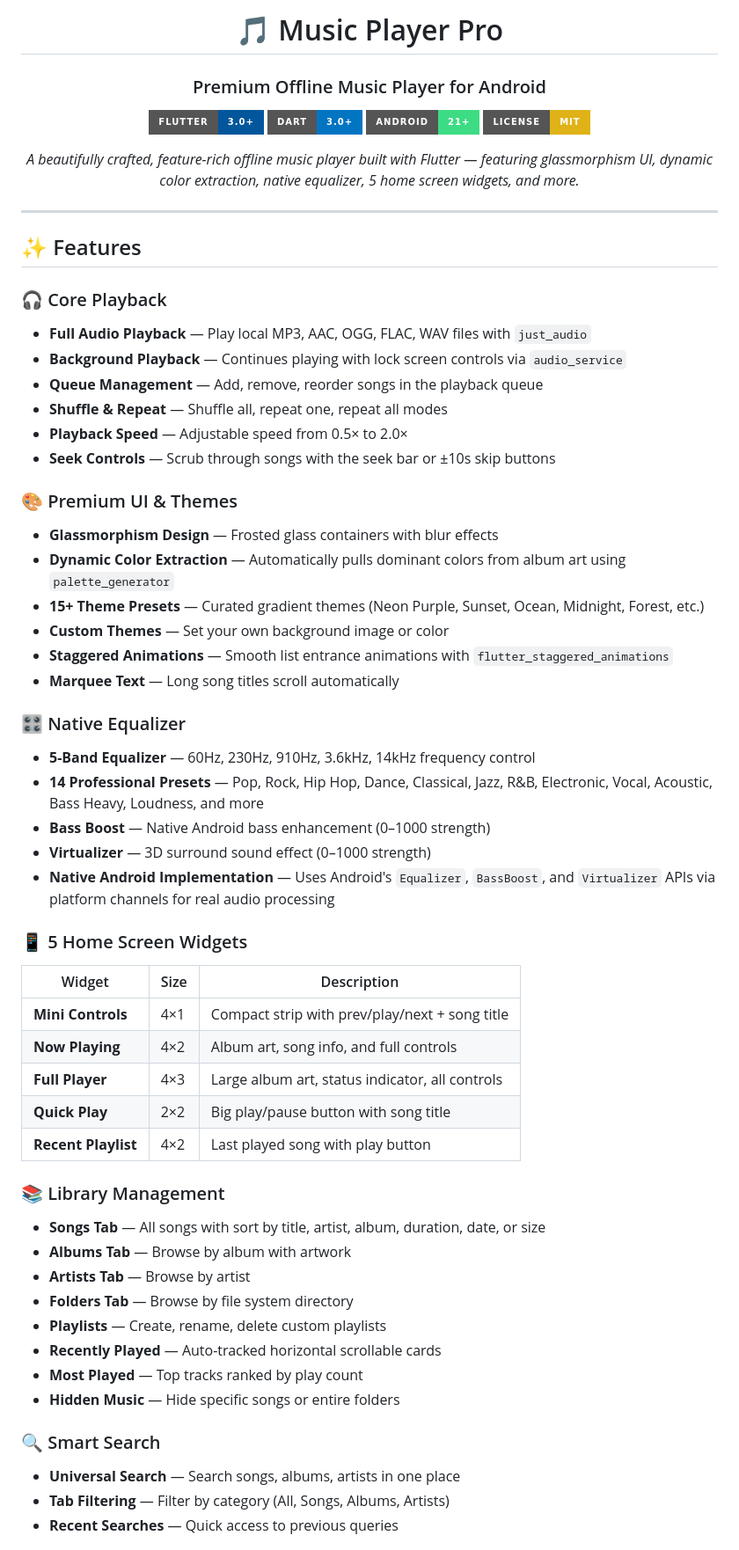
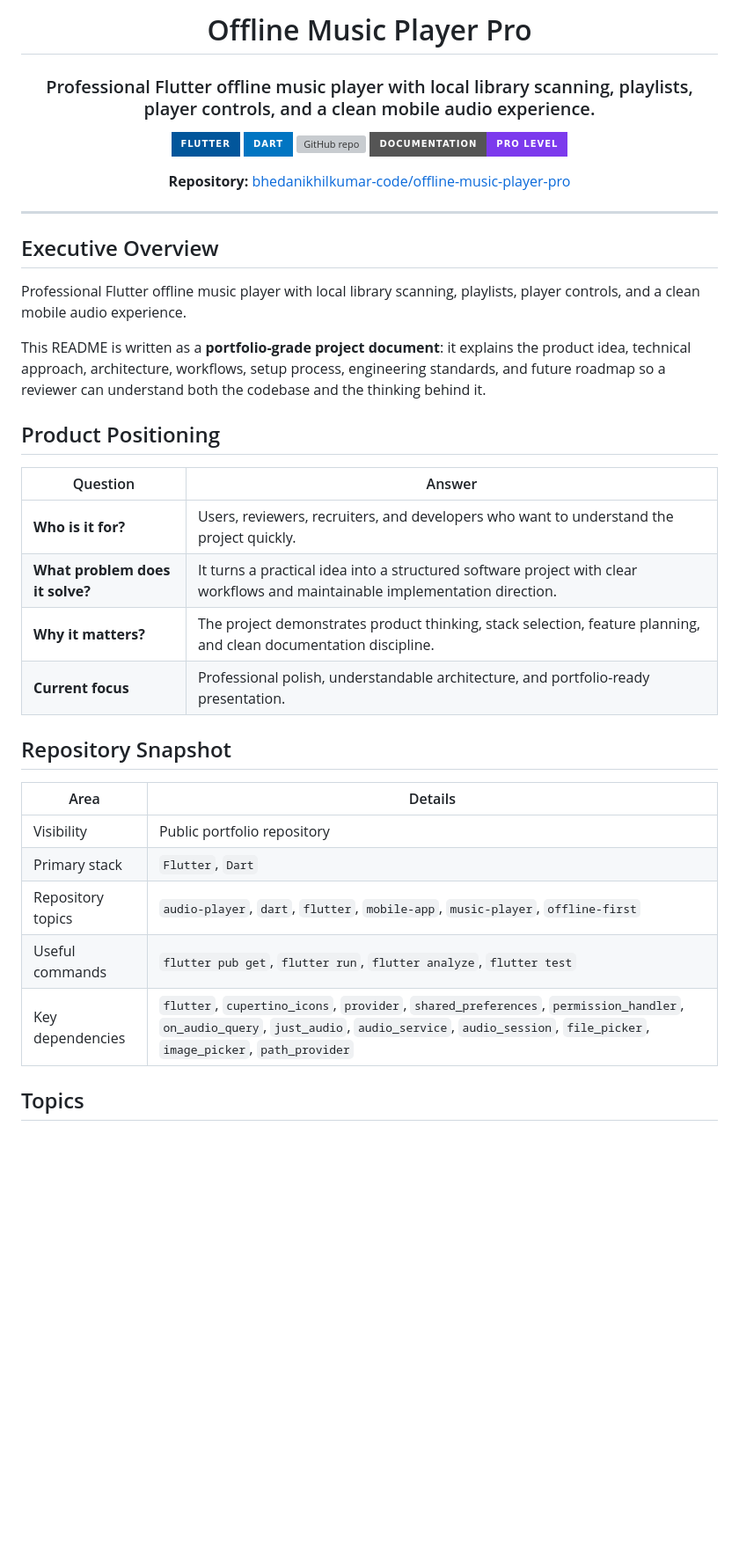
Before and after one commit to bhedanikhilkumar-code/offline-music-player-pro, a Markdown page: README.md, the part around one of its changes. Shown at 88% size. Drawn GitHub-style; badges without logos; blank space fills up the shorter version; grey boxes are pictures that could not be loaded.

```diff
--- a/README.md
+++ b/README.md
@@ -1,66 +1,44 @@
 <div align="center">
 
-# 🎵 Music Player Pro
+# Offline Music Player Pro
 
-### Premium Offline Music Player for Android
+### Professional Flutter offline music player with local library scanning, playlists, player controls, and a clean mobile audio experience.
 
-[![Flutter](https://img.shields.io/badge/Flutter-3.0+-02569B?style=for-the-badge&logo=flutter&logoColor=white)](https://flutter.dev)
-[![Dart](https://img.shields.io/badge/Dart-3.0+-0175C2?style=for-the-badge&logo=dart&logoColor=white)](https://dart.dev)
-[![Android](https://img.shields.io/badge/Android-21+-3DDC84?style=for-the-badge&logo=android&logoColor=white)](https://developer.android.com)
-[![License](https://img.shields.io/badge/License-MIT-yellow?style=for-the-badge)](LICENSE)
+![Flutter](https://img.shields.io/badge/Flutter-02569B?style=for-the-badge&logo=flutter&logoColor=white)
+![Dart](https://img.shields.io/badge/Dart-0175C2?style=for-the-badge&logo=dart&logoColor=white)
+![GitHub repo](https://img.shields.io/badge/GitHub-offline-music-player-pro-0F172A?style=for-the-badge&logo=github)
+![Documentation](https://img.shields.io/badge/Documentation-Pro%20Level-7C3AED?style=for-the-badge)
 
-*A beautifully crafted, feature-rich offline music player built with Flutter — featuring glassmorphism UI, dynamic color extraction, native equalizer, 5 home screen widgets, and more.*
+**Repository:** [bhedanikhilkumar-code/offline-music-player-pro](https://github.com/bhedanikhilkumar-code/offline-music-player-pro)
+
+</div>
 
 ---
 
-</div>
+## Executive Overview
 
-## ✨ Features
+Professional Flutter offline music player with local library scanning, playlists, player controls, and a clean mobile audio experience.
 
-### 🎧 Core Playback
-- **Full Audio Playback** — Play local MP3, AAC, OGG, FLAC, WAV files with `just_audio`
-- **Background Playback** — Continues playing with lock screen controls via `audio_service`
-- **Queue Management** — Add, remove, reorder songs in the playback queue
-- **Shuffle & Repeat** — Shuffle all, repeat one, repeat all modes
-- **Playback Speed** — Adjustable speed from 0.5× to 2.0×
-- **Seek Controls** — Scrub through songs with the seek bar or ±10s skip buttons
+This README is written as a **portfolio-grade project document**: it explains the product idea, technical approach, architecture, workflows, setup process, engineering standards, and future roadmap so a reviewer can understand both the codebase and the thinking behind it.
 
-### 🎨 Premium UI & Themes
-- **Glassmorphism Design** — Frosted glass containers with blur effects
-- **Dynamic Color Extraction** — Automatically pulls dominant colors from album art using `palette_generator`
-- **15+ Theme Presets** — Curated gradient themes (Neon Purple, Sunset, Ocean, Midnight, Forest, etc.)
-- **Custom Themes** — Set your own background image or color
-- **Staggered Animations** — Smooth list entrance animations with `flutter_staggered_animations`
-- **Marquee Text** — Long song titles scroll automatically
+## Product Positioning
 
-### 🎛️ Native Equalizer
-- **5-Band Equalizer** — 60Hz, 230Hz, 910Hz, 3.6kHz, 14kHz frequency control
-- **14 Professional Presets** — Pop, Rock, Hip Hop, Dance, Classical, Jazz, R&B, Electronic, Vocal, Acoustic, Bass Heavy, Loudness, and more
-- **Bass Boost** — Native Android bass enhancement (0–1000 strength)
-- **Virtualizer** — 3D surround sound effect (0–1000 strength)
-- **Native Android Implementation** — Uses Android's `Equalizer`, `BassBoost`, and `Virtualizer` APIs via platform channels for real audio processing
+| Question | Answer |
+| --- | --- |
+| **Who is it for?** | Users, reviewers, recruiters, and developers who want to understand the project quickly. |
+| **What problem does it solve?** | It turns a practical idea into a structured software project with clear workflows and maintainable implementation direction. |
+| **Why it matters?** | The project demonstrates product thinking, stack selection, feature planning, and clean documentation discipline. |
+| **Current focus** | Professional polish, understandable architecture, and portfolio-ready presentation. |
 
-### 📱 5 Home Screen Widgets
-| Widget | Size | Description |
-|--------|------|-------------|
-| **Mini Controls** | 4×1 | Compact strip with prev/play/next + song title |
-| **Now Playing** | 4×2 | Album art, song info, and full controls |
-| **Full Player** | 4×3 | Large album art, status indicator, all controls |
-| **Quick Play** | 2×2 | Big play/pause button with song title |
-| **Recent Playlist** | 4×2 | Last played song with play button |
+## Repository Snapshot
 
-### 📚 Library Management
-- **Songs Tab** — All songs with sort by title, artist, album, duration, date, or size
-- **Albums Tab** — Browse by album with artwork
-- **Artists Tab** — Browse by artist
-- **Folders Tab** — Browse by file system directory
-- **Playlists** — Create, rename, delete custom playlists
-- **Recently Played** — Auto-tracked horizontal scrollable cards
-- **Most Played** — Top tracks ranked by play count
-- **Hidden Music** — Hide specific songs or entire folders
+| Area | Details |
+| --- | --- |
+| Visibility | Public portfolio repository |
+| Primary stack | `Flutter`, `Dart` |
+| Repository topics | `audio-player`, `dart`, `flutter`, `mobile-app`, `music-player`, `offline-first` |
+| Useful commands | `flutter pub get`, `flutter run`, `flutter analyze`, `flutter test` |
+| Key dependencies | `flutter`, `cupertino_icons`, `provider`, `shared_preferences`, `permission_handler`, `on_audio_query`, `just_audio`, `audio_service`, `audio_session`, `file_picker`, `image_picker`, `path_provider` |
 
-### 🔍 Smart Search
-- **Universal Search** — Search songs, albums, artists in one place
-- **Tab Filtering** — Filter by category (All, Songs, Albums, Artists)
-- **Recent Searches** — Quick access to previous queries
+## Topics
 
```
Also changed, not shown: other parts of README.md (+177 -149 lines).
